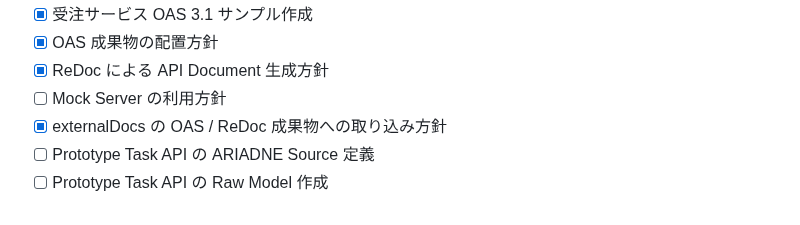
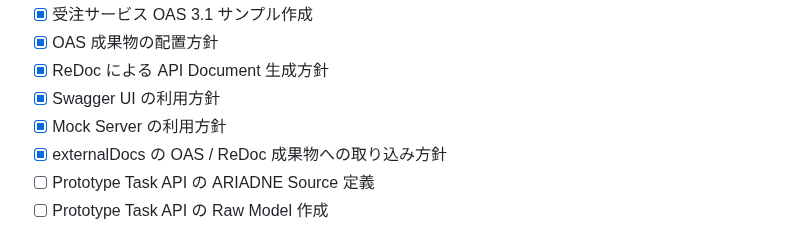
Before and after one commit to teru-0529/project-ariadne-prototype, a Markdown page: docs/prototype/phase-3-api-definitions.md, the part around one of its changes. Drawn GitHub-style.

```diff
--- a/docs/prototype/phase-3-api-definitions.md
+++ b/docs/prototype/phase-3-api-definitions.md
@@ -2619,7 +2680,8 @@ Prototype Phase 3 は現在進行中である。
 - [x] 受注サービス OAS 3.1 サンプル作成
 - [x] OAS 成果物の配置方針
 - [x] ReDoc による API Document 生成方針
-- [ ] Mock Server の利用方針
+- [x] Swagger UI の利用方針
+- [x] Mock Server の利用方針
 - [x] externalDocs の OAS / ReDoc 成果物への取り込み方針
 - [ ] Prototype Task API の ARIADNE Source 定義
 - [ ] Prototype Task API の Raw Model 作成
```
Also changed, not shown: other parts of docs/prototype/phase-3-api-definitions.md (+61 -0 lines).
